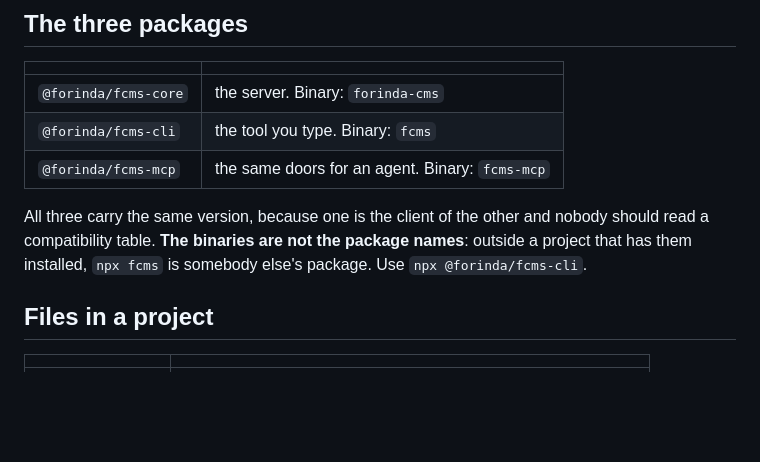
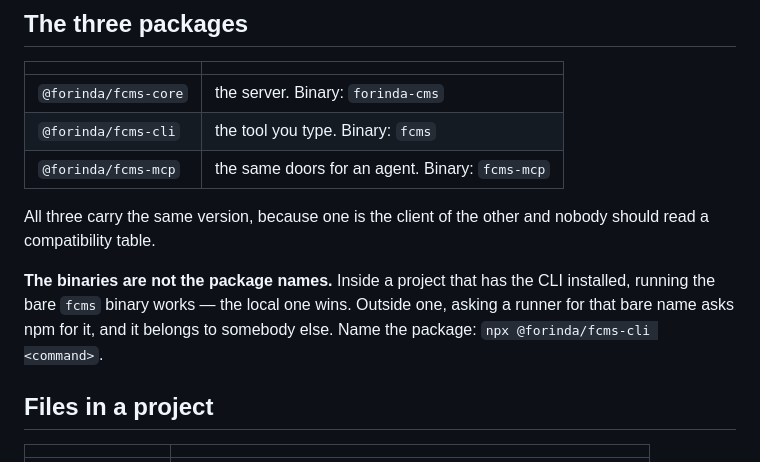
Before and after one commit to forinda/fcms, a Markdown page: REFERENCE.md, the part around the change. Drawn GitHub-style; blank space fills up the shorter version.

Commit message:
fix(docs): the reference quoted the thing it warns about
The guard that stops a document telling somebody to run a bare binary name
caught `REFERENCE.md` doing exactly that — inside the sentence explaining why
not to.

Reworded rather than exempted. The rule is worth more than the phrasing, and a
guard that learns to ignore prose is a guard that will ignore an instruction one
day.

Co-Authored-By: Claude Opus 5 <noreply@anthropic.com>
Claude-Session: https://claude.ai/code/session_0125yjFij113CSXwb9stmPMp

```diff
--- a/REFERENCE.md
+++ b/REFERENCE.md
@@ -16,9 +16,12 @@ from the schema at <https://fcms.kickjs.app/docs/reference/>.
 | `@forinda/fcms-mcp` | the same doors for an agent. Binary: `fcms-mcp` |
 
 All three carry the same version, because one is the client of the other and
-nobody should read a compatibility table. **The binaries are not the package
-names**: outside a project that has them installed, `npx fcms` is somebody
-else's package. Use `npx @forinda/fcms-cli`.
+nobody should read a compatibility table.
+
+**The binaries are not the package names.** Inside a project that has the CLI
+installed, running the bare `fcms` binary works — the local one wins. Outside
+one, asking a runner for that bare name asks npm for it, and it belongs to
+somebody else. Name the package: `npx @forinda/fcms-cli <command>`.
 
 ## Files in a project
 
```
